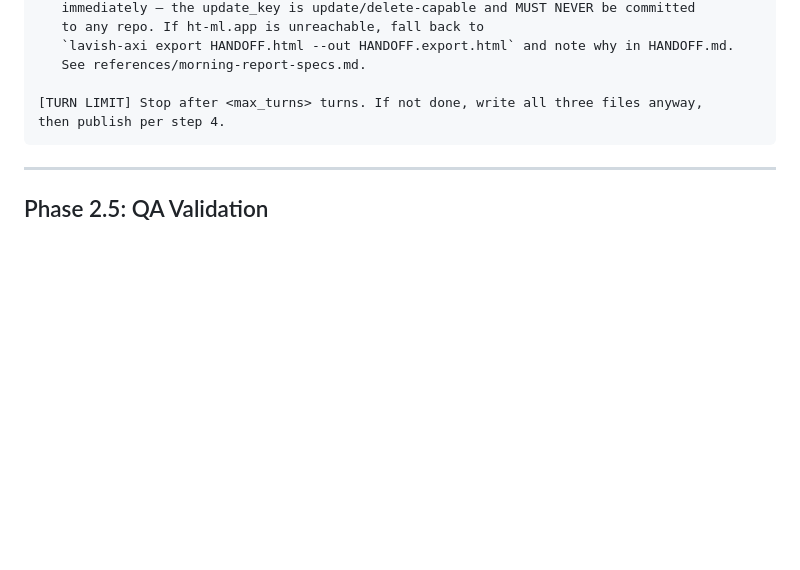
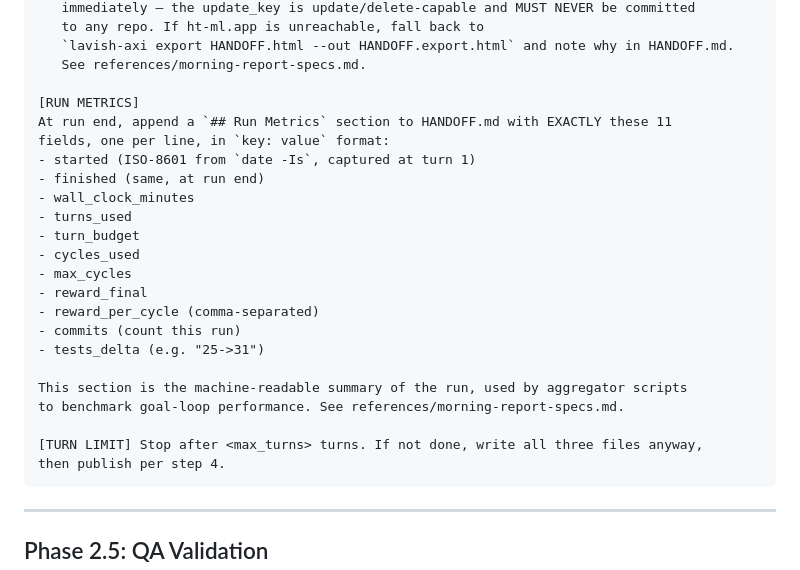
Before and after one commit to LeadGrowGTM/loop-engineer, a Markdown page: skills/write-goal-prompt/SKILL.md, the part around the change. GitHub-like rendering; blank space fills up the shorter version.

Commit message:
docs(run-metrics): add RUN METRICS template block and report-spec section

````diff
--- a/skills/write-goal-prompt/SKILL.md
+++ b/skills/write-goal-prompt/SKILL.md
@@ -414,6 +414,24 @@ Then PUBLISH the report so I wake up to a link, not a file on disk:
    `lavish-axi export HANDOFF.html --out HANDOFF.export.html` and note why in HANDOFF.md.
    See references/morning-report-specs.md.
 
+[RUN METRICS]
+At run end, append a `## Run Metrics` section to HANDOFF.md with EXACTLY these 11
+fields, one per line, in `key: value` format:
+- started (ISO-8601 from `date -Is`, captured at turn 1)
+- finished (same, at run end)
+- wall_clock_minutes
+- turns_used
+- turn_budget
+- cycles_used
+- max_cycles
+- reward_final
+- reward_per_cycle (comma-separated)
+- commits (count this run)
+- tests_delta (e.g. "25->31")
+
+This section is the machine-readable summary of the run, used by aggregator scripts
+to benchmark goal-loop performance. See references/morning-report-specs.md.
+
 [TURN LIMIT] Stop after <max_turns> turns. If not done, write all three files anyway,
 then publish per step 4.
 ```
````
Also changed, not shown: 2 other files.
